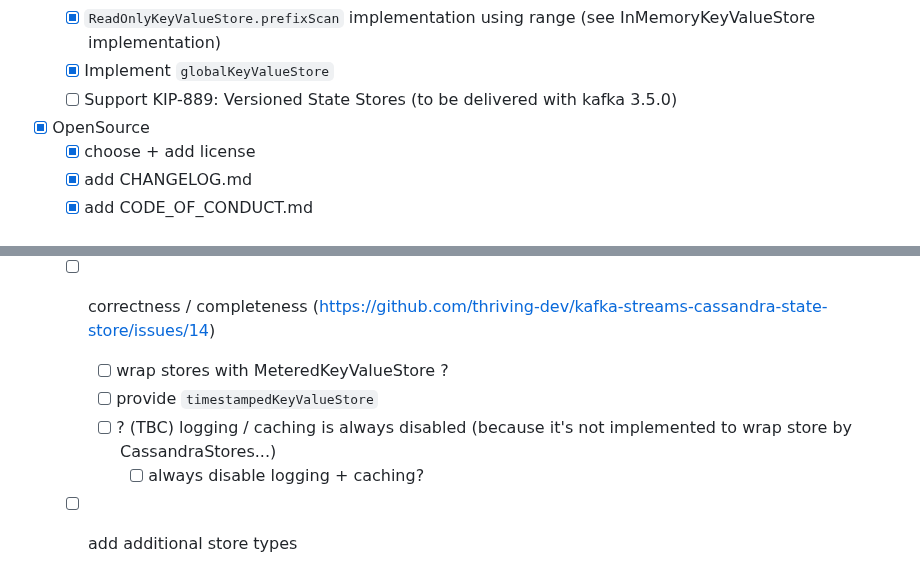
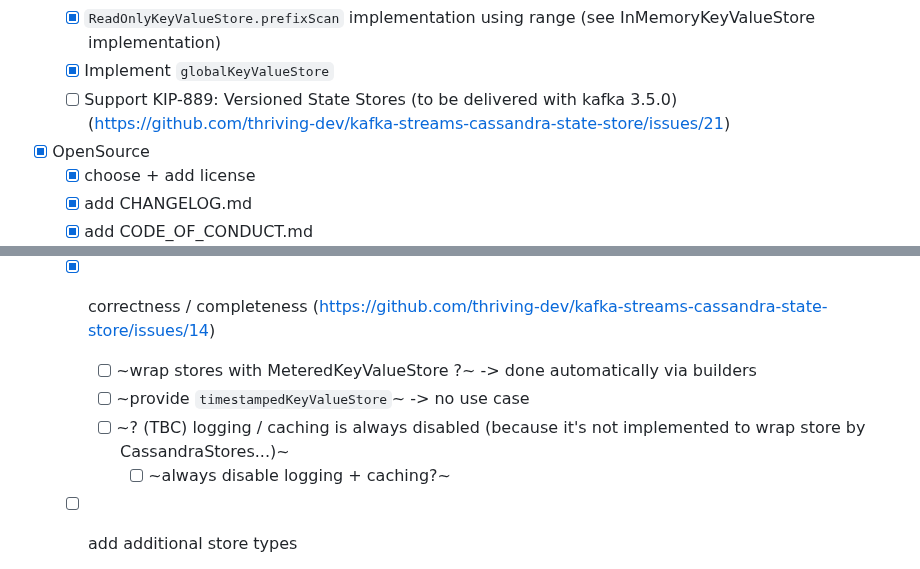
Before and after one commit to thriving-dev/kafka-streams-cassandra-state-store, a Markdown page: README.md, 2 parts joined by grey strips. GitHub-like rendering.

Commit message:
chore: updates tasks in README

```diff
--- a/README.md
+++ b/README.md
@@ -419,7 +419,7 @@ Integration tests can be run separately via
   - [ ] ~~Prefix scan with `stringKeyValueStore` (Cassandra with SASIIndex? https://stackoverflow.com/questions/49247092/order-by-and-like-in-same-cassandra-query/49268543#49268543)~~
   - [x] `ReadOnlyKeyValueStore.prefixScan` implementation using range (see InMemoryKeyValueStore implementation)
   - [x] Implement `globalKeyValueStore`
-  - [ ] Support KIP-889: Versioned State Stores (to be delivered with kafka 3.5.0)
+  - [ ] Support KIP-889: Versioned State Stores (to be delivered with kafka 3.5.0) (https://github.com/thriving-dev/kafka-streams-cassandra-state-store/issues/21)
 - [x] OpenSource
   - [x] choose + add license
   - [x] add CHANGELOG.md
@@ -474,11 +474,11 @@ Integration tests can be run separately via
     - [x] WordCountInteractiveQueriesTest
     - [x] WordCountGlobalStoreTest
 - [ ] Advanced/Features/POCs Planned/Considered
-  - [ ] correctness / completeness (https://github.com/thriving-dev/kafka-streams-cassandra-state-store/issues/14)
-    - [ ] wrap stores with MeteredKeyValueStore ?
-    - [ ] provide `timestampedKeyValueStore`
-    - [ ] ? (TBC) logging / caching is always disabled (because it's not implemented to wrap store by CassandraStores...)
-      - [ ] always disable logging + caching?
+  - [x] correctness / completeness (https://github.com/thriving-dev/kafka-streams-cassandra-state-store/issues/14)
+    - [ ] ~wrap stores with MeteredKeyValueStore ?~ -> done automatically via builders
+    - [ ] ~provide `timestampedKeyValueStore`~ -> no use case
+    - [ ] ~? (TBC) logging / caching is always disabled (because it's not implemented to wrap store by CassandraStores...)~
+      - [ ] ~always disable logging + caching?~
   - [ ] add additional store types
     - [ ] WindowedStore functionality, example, ...
     - [ ] ...?
```
